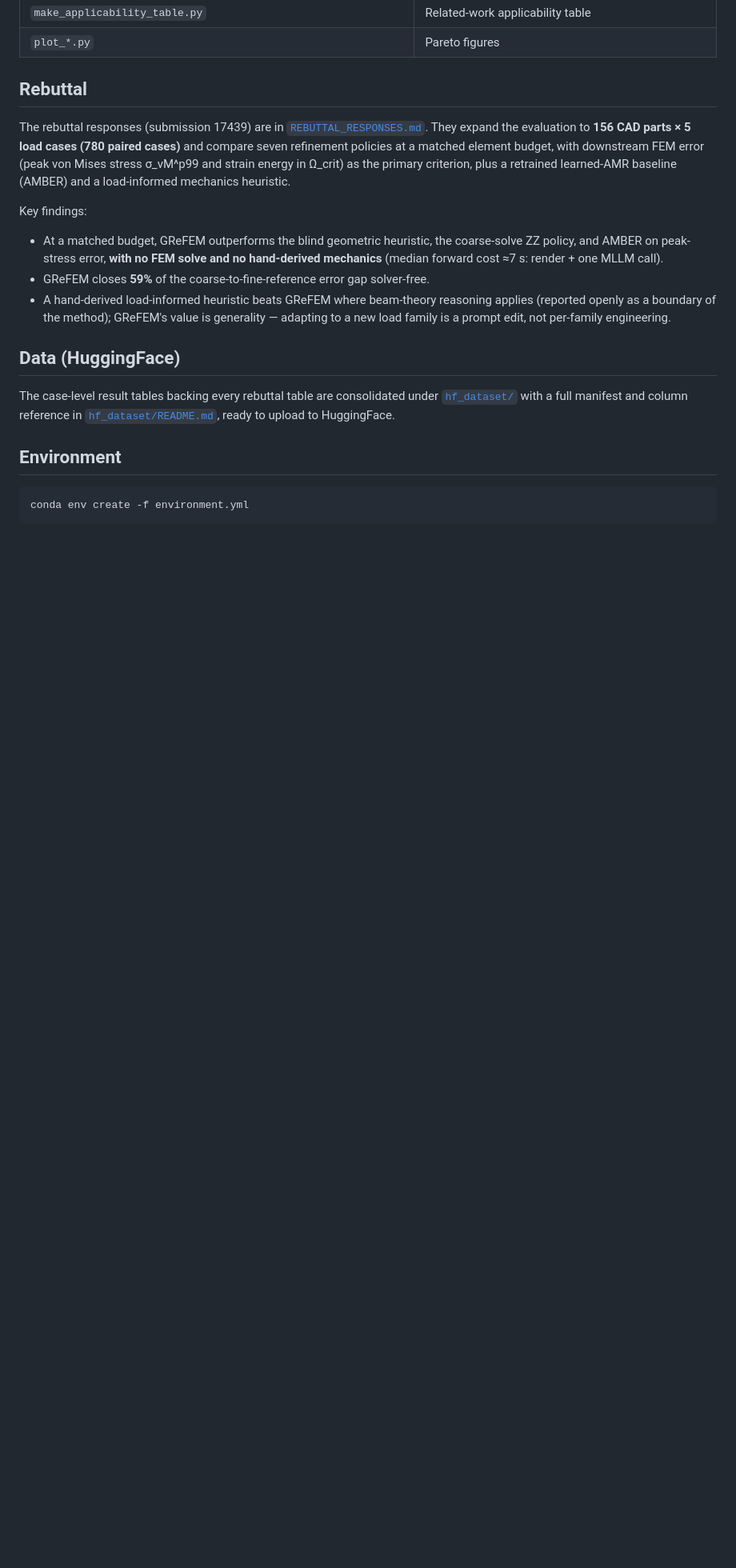
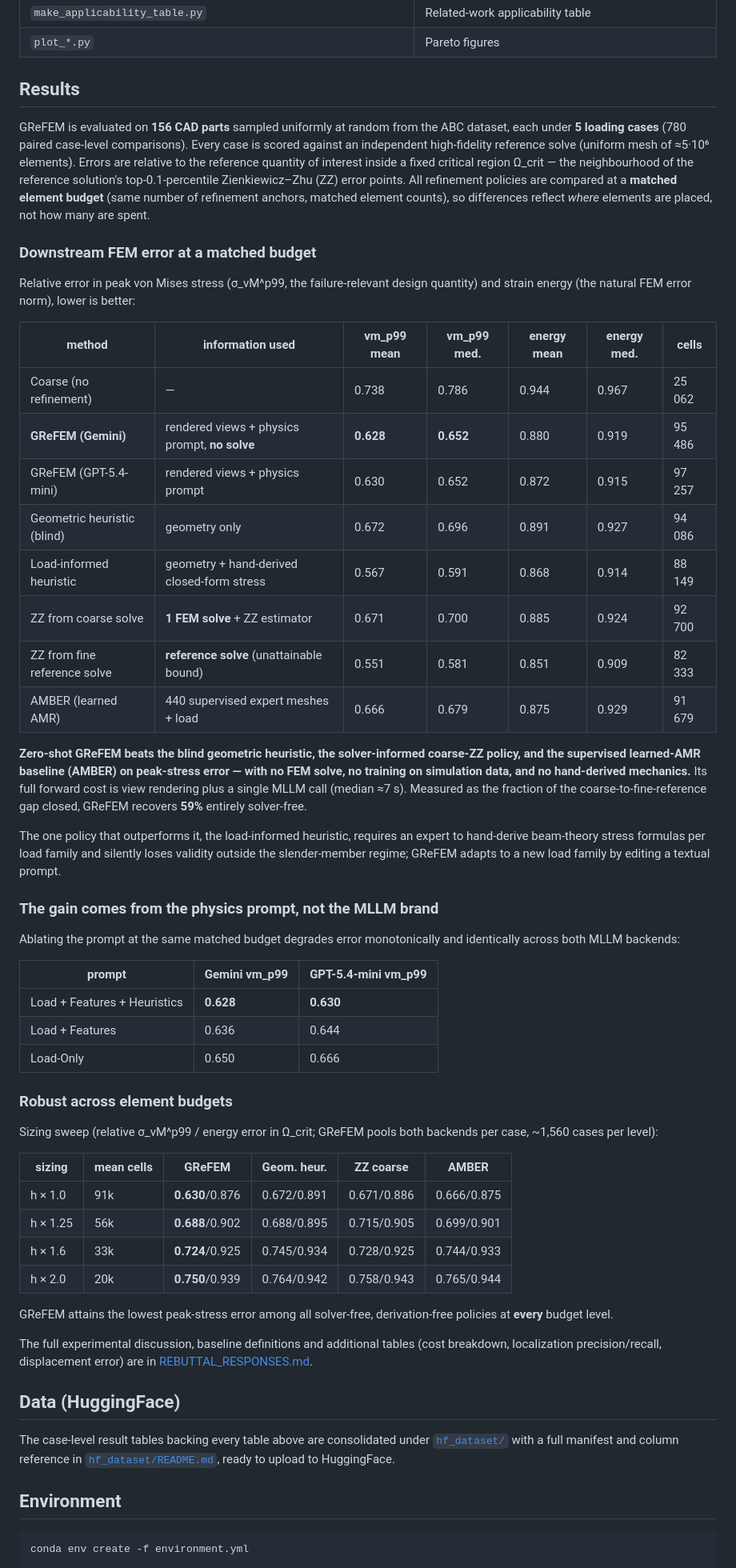
Before and after one commit to kbali1297/GReFEM, a Markdown page: README.md, the part around the change. Shown at 80% size. Drawn GitHub-style; blank space fills up the shorter version.

Commit message:
README: embed evaluation results tables (downstream error, prompt ablation, sizing sweep)

```diff
--- a/README.md
+++ b/README.md
@@ -74,28 +74,79 @@ CAD (STEP) ──► orthoViews (view selection) ──► rendered views + phys
 | `make_applicability_table.py` | Related-work applicability table |
 | `plot_*.py` | Pareto figures |
 
-## Rebuttal
+## Results
 
-The rebuttal responses (submission 17439) are in
-[`REBUTTAL_RESPONSES.md`](REBUTTAL_RESPONSES.md). They expand the evaluation to
-**156 CAD parts × 5 load cases (780 paired cases)** and compare seven refinement
-policies at a matched element budget, with downstream FEM error (peak von Mises
-stress σ_vM^p99 and strain energy in Ω_crit) as the primary criterion, plus a
-retrained learned-AMR baseline (AMBER) and a load-informed mechanics heuristic.
+GReFEM is evaluated on **156 CAD parts** sampled uniformly at random from the ABC
+dataset, each under **5 loading cases** (780 paired case-level comparisons). Every
+case is scored against an independent high-fidelity reference solve (uniform mesh
+of ≈5·10⁶ elements). Errors are relative to the reference quantity of interest
+inside a fixed critical region Ω_crit — the neighbourhood of the reference
+solution's top-0.1-percentile Zienkiewicz–Zhu (ZZ) error points. All refinement
+policies are compared at a **matched element budget** (same number of refinement
+anchors, matched element counts), so differences reflect *where* elements are
+placed, not how many are spent.
 
-Key findings:
-- At a matched budget, GReFEM outperforms the blind geometric heuristic, the
-  coarse-solve ZZ policy, and AMBER on peak-stress error, **with no FEM solve and
-  no hand-derived mechanics** (median forward cost ≈7 s: render + one MLLM call).
-- GReFEM closes **59%** of the coarse-to-fine-reference error gap solver-free.
-- A hand-derived load-informed heuristic beats GReFEM where beam-theory reasoning
-  applies (reported openly as a boundary of the method); GReFEM's value is
-  generality — adapting to a new load family is a prompt edit, not per-family
-  engineering.
+### Downstream FEM error at a matched budget
+
+Relative error in peak von Mises stress (σ_vM^p99, the failure-relevant design
+quantity) and strain energy (the natural FEM error norm), lower is better:
+
+| method | information used | vm_p99 mean | vm_p99 med. | energy mean | energy med. | cells |
+|-|-|-|-|-|-|-|
+| Coarse (no refinement) | — | 0.738 | 0.786 | 0.944 | 0.967 | 25 062 |
+| **GReFEM (Gemini)** | rendered views + physics prompt, **no solve** | **0.628** | **0.652** | 0.880 | 0.919 | 95 486 |
+| GReFEM (GPT-5.4-mini) | rendered views + physics prompt | 0.630 | 0.652 | 0.872 | 0.915 | 97 257 |
+| Geometric heuristic (blind) | geometry only | 0.672 | 0.696 | 0.891 | 0.927 | 94 086 |
+| Load-informed heuristic | geometry + hand-derived closed-form stress | 0.567 | 0.591 | 0.868 | 0.914 | 88 149 |
+| ZZ from coarse solve | **1 FEM solve** + ZZ estimator | 0.671 | 0.700 | 0.885 | 0.924 | 92 700 |
+| ZZ from fine reference solve | **reference solve** (unattainable bound) | 0.551 | 0.581 | 0.851 | 0.909 | 82 333 |
+| AMBER (learned AMR) | 440 supervised expert meshes + load | 0.666 | 0.679 | 0.875 | 0.929 | 91 679 |
+
+**Zero-shot GReFEM beats the blind geometric heuristic, the solver-informed
+coarse-ZZ policy, and the supervised learned-AMR baseline (AMBER) on peak-stress
+error — with no FEM solve, no training on simulation data, and no hand-derived
+mechanics.** Its full forward cost is view rendering plus a single MLLM call
+(median ≈7 s). Measured as the fraction of the coarse-to-fine-reference gap
+closed, GReFEM recovers **59%** entirely solver-free.
+
+The one policy that outperforms it, the load-informed heuristic, requires an
+expert to hand-derive beam-theory stress formulas per load family and silently
+loses validity outside the slender-member regime; GReFEM adapts to a new load
+family by editing a textual prompt.
+
+### The gain comes from the physics prompt, not the MLLM brand
+
+Ablating the prompt at the same matched budget degrades error monotonically and
+identically across both MLLM backends:
+
+| prompt | Gemini vm_p99 | GPT-5.4-mini vm_p99 |
+|-|-|-|
+| Load + Features + Heuristics | **0.628** | **0.630** |
+| Load + Features | 0.636 | 0.644 |
+| Load-Only | 0.650 | 0.666 |
+
+### Robust across element budgets
+
+Sizing sweep (relative σ_vM^p99 / energy error in Ω_crit; GReFEM pools both
+backends per case, ~1,560 cases per level):
+
+| sizing | mean cells | GReFEM | Geom. heur. | ZZ coarse | AMBER |
+|-|-|-|-|-|-|
+| h × 1.0 | 91k | **0.630**/0.876 | 0.672/0.891 | 0.671/0.886 | 0.666/0.875 |
+| h × 1.25 | 56k | **0.688**/0.902 | 0.688/0.895 | 0.715/0.905 | 0.699/0.901 |
+| h × 1.6 | 33k | **0.724**/0.925 | 0.745/0.934 | 0.728/0.925 | 0.744/0.933 |
+| h × 2.0 | 20k | **0.750**/0.939 | 0.764/0.942 | 0.758/0.943 | 0.765/0.944 |
+
+GReFEM attains the lowest peak-stress error among all solver-free, derivation-free
+policies at **every** budget level.
+
+The full experimental discussion, baseline definitions and additional tables
+(cost breakdown, localization precision/recall, displacement error) are in
+[REBUTTAL_RESPONSES.md](REBUTTAL_RESPONSES.md).
 
 ## Data (HuggingFace)
 
-The case-level result tables backing every rebuttal table are consolidated under
+The case-level result tables backing every table above are consolidated under
 [`hf_dataset/`](hf_dataset/) with a full manifest and column reference in
 [`hf_dataset/README.md`](hf_dataset/README.md), ready to upload to HuggingFace.
 
```
